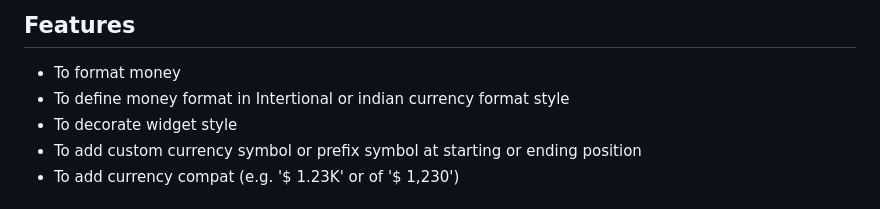
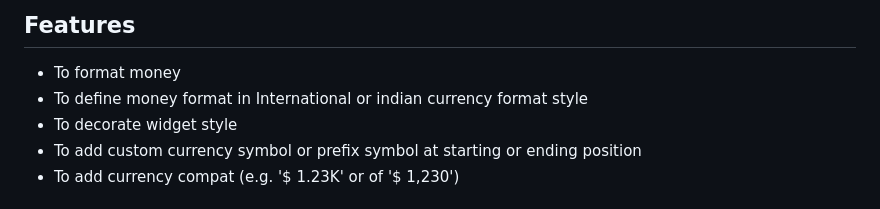
Before and after one commit to panand8145/currency_decoration, a Markdown page: README.md, the part around the change. GitHub-like rendering.

Commit message:
Last committed anand4ever on 07-01-2023
* Spelling mistake

```diff
--- a/README.md
+++ b/README.md
@@ -29,7 +29,7 @@ dependencies:
 ## Features
 
 * To format money
-* To define money format in Intertional or indian currency format style
+* To define money format in International or indian currency format style
 * To decorate widget style
 * To add custom currency symbol or prefix symbol at starting or ending position
 * To add currency compat (e.g. '$ 1.23K' or of '$ 1,230')
```
